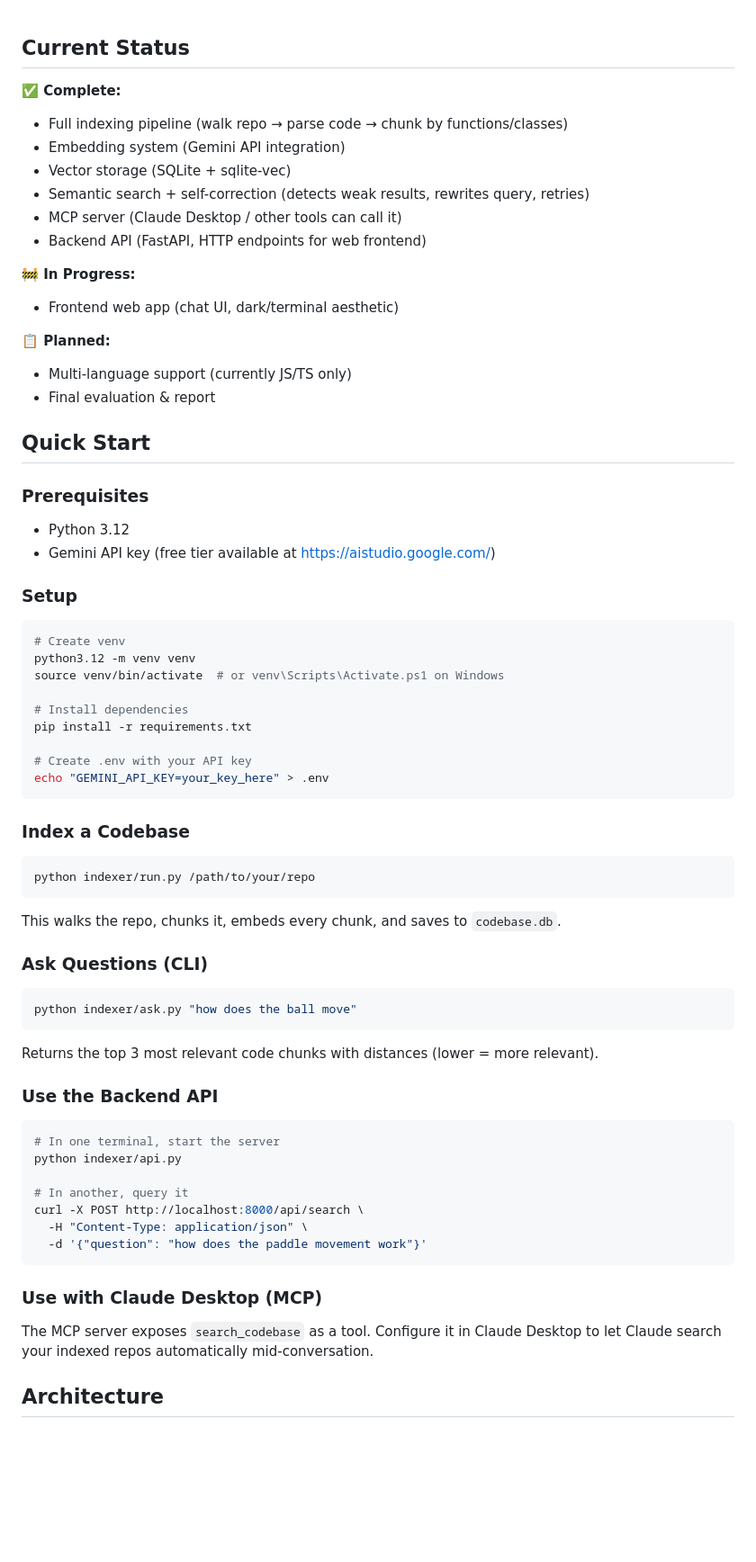
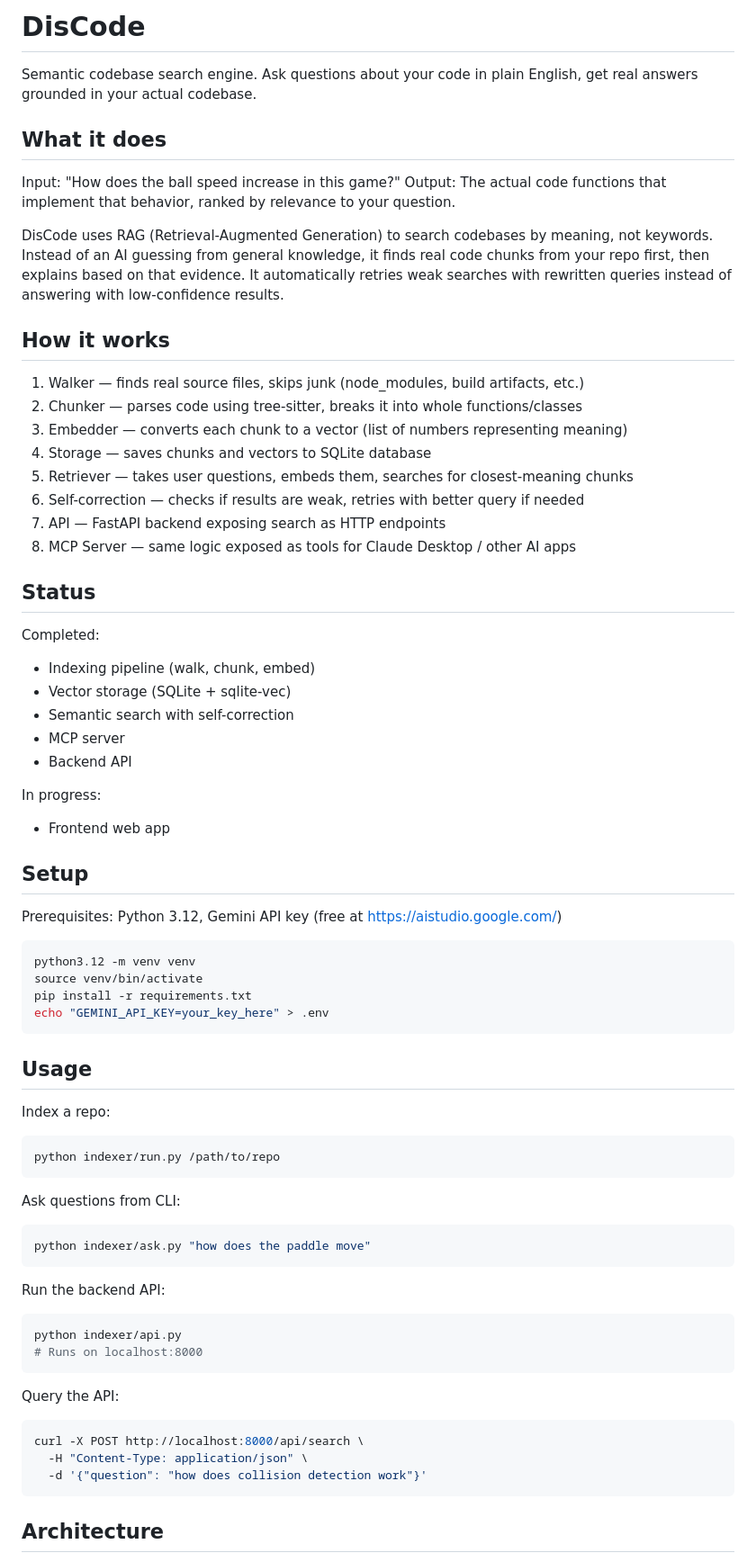
Before and after one commit to furged/DisCode, a Markdown page: README.md, the part around one of its changes. Shown at 90% size. Rendered like a GitHub page; blank space fills up the shorter version.

````diff
--- a/README.md
+++ b/README.md
@@ -1,72 +1,72 @@
+# DisCode
 
-## Current Status
+Semantic codebase search engine. Ask questions about your code in plain English, get real answers grounded in your actual codebase.
 
-**✅ Complete:**
-- Full indexing pipeline (walk repo → parse code → chunk by functions/classes)
-- Embedding system (Gemini API integration)
+## What it does
+
+Input: "How does the ball speed increase in this game?"
+Output: The actual code functions that implement that behavior, ranked by relevance to your question.
+
+DisCode uses RAG (Retrieval-Augmented Generation) to search codebases by meaning, not keywords. Instead of an AI guessing from general knowledge, it finds real code chunks from your repo first, then explains based on that evidence. It automatically retries weak searches with rewritten queries instead of answering with low-confidence results.
+
+## How it works
+
+1. Walker — finds real source files, skips junk (node_modules, build artifacts, etc.)
+2. Chunker — parses code using tree-sitter, breaks it into whole functions/classes
+3. Embedder — converts each chunk to a vector (list of numbers representing meaning)
+4. Storage — saves chunks and vectors to SQLite database
+5. Retriever — takes user questions, embeds them, searches for closest-meaning chunks
+6. Self-correction — checks if results are weak, retries with better query if needed
+7. API — FastAPI backend exposing search as HTTP endpoints
+8. MCP Server — same logic exposed as tools for Claude Desktop / other AI apps
+
+## Status
+
+Completed:
+- Indexing pipeline (walk, chunk, embed)
 - Vector storage (SQLite + sqlite-vec)
-- Semantic search + self-correction (detects weak results, rewrites query, retries)
-- MCP server (Claude Desktop / other tools can call it)
-- Backend API (FastAPI, HTTP endpoints for web frontend)
+- Semantic search with self-correction
+- MCP server
+- Backend API
 
-**🚧 In Progress:**
-- Frontend web app (chat UI, dark/terminal aesthetic)
+In progress:
+- Frontend web app
 
-**📋 Planned:**
-- Multi-language support (currently JS/TS only)
-- Final evaluation & report
+## Setup
 
-## Quick Start
-
-### Prerequisites
-- Python 3.12
-- Gemini API key (free tier available at https://aistudio.google.com/)
-
-### Setup
+Prerequisites: Python 3.12, Gemini API key (free at https://aistudio.google.com/)
 
 ```bash
-# Create venv
 python3.12 -m venv venv
-source venv/bin/activate  # or venv\Scripts\Activate.ps1 on Windows
-
-# Install dependencies
+source venv/bin/activate
 pip install -r requirements.txt
-
-# Create .env with your API key
 echo "GEMINI_API_KEY=your_key_here" > .env
 ```
 
-### Index a Codebase
+## Usage
 
+Index a repo:
 ```bash
-python indexer/run.py /path/to/your/repo
+python indexer/run.py /path/to/repo
 ```
 
-This walks the repo, chunks it, embeds every chunk, and saves to `codebase.db`.
-
-### Ask Questions (CLI)
-
+Ask questions from CLI:
 ```bash
-python indexer/ask.py "how does the ball move"
+python indexer/ask.py "how does the paddle move"
 ```
 
-Returns the top 3 most relevant code chunks with distances (lower = more relevant).
+Run the backend API:
+```bash
+python indexer/api.py
+# Runs on localhost:8000
+```
 
-### Use the Backend API
-
+Query the API:
 ```bash
-# In one terminal, start the server
-python indexer/api.py
-
-# In another, query it
 curl -X POST http://localhost:8000/api/search \
   -H "Content-Type: application/json" \
-  -d '{"question": "how does the paddle movement work"}'
+  -d '{"question": "how does collision detection work"}'
 ```
-
-### Use with Claude Desktop (MCP)
-
-The MCP server exposes `search_codebase` as a tool. Configure it in Claude Desktop to let Claude search your indexed repos automatically mid-conversation.
 
 ## Architecture
 
````
Also changed, not shown: other parts of README.md (+31 -56 lines).
